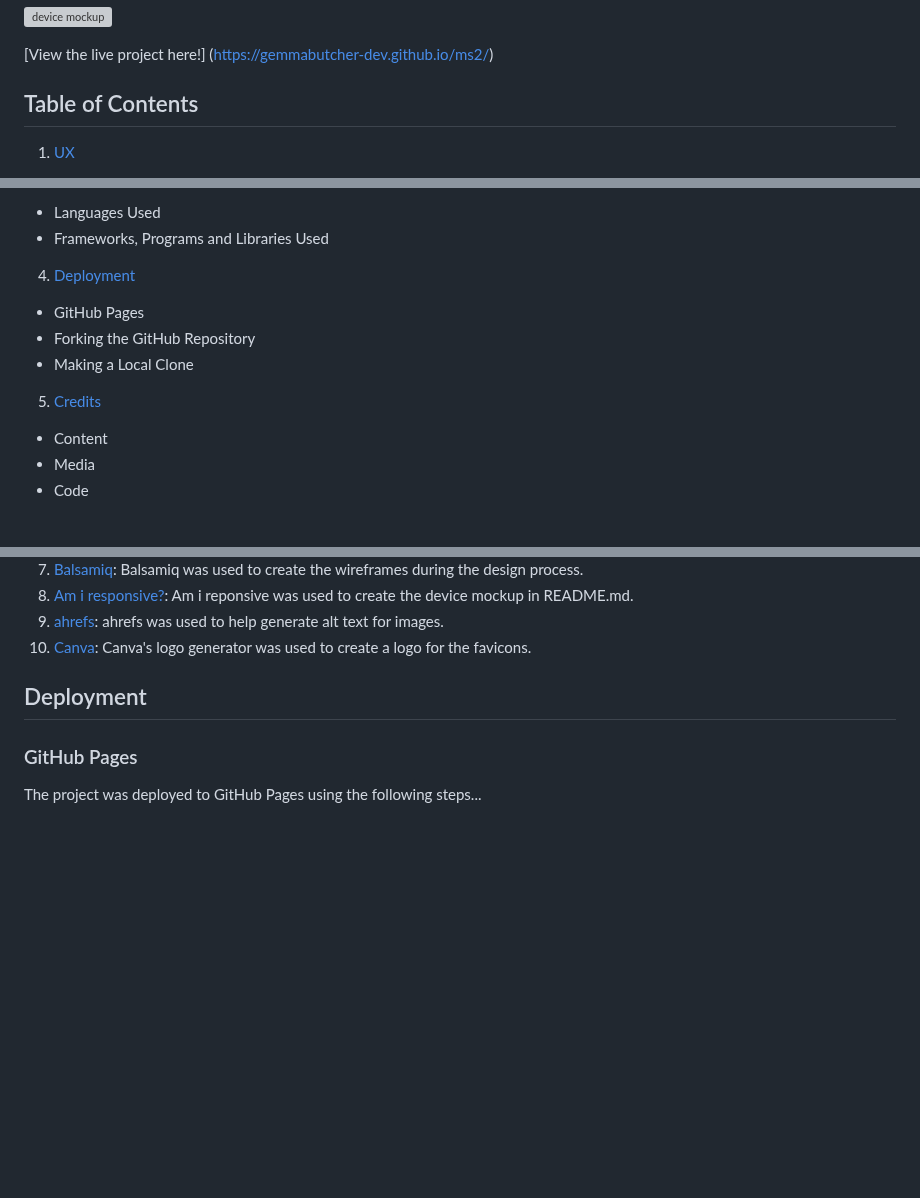
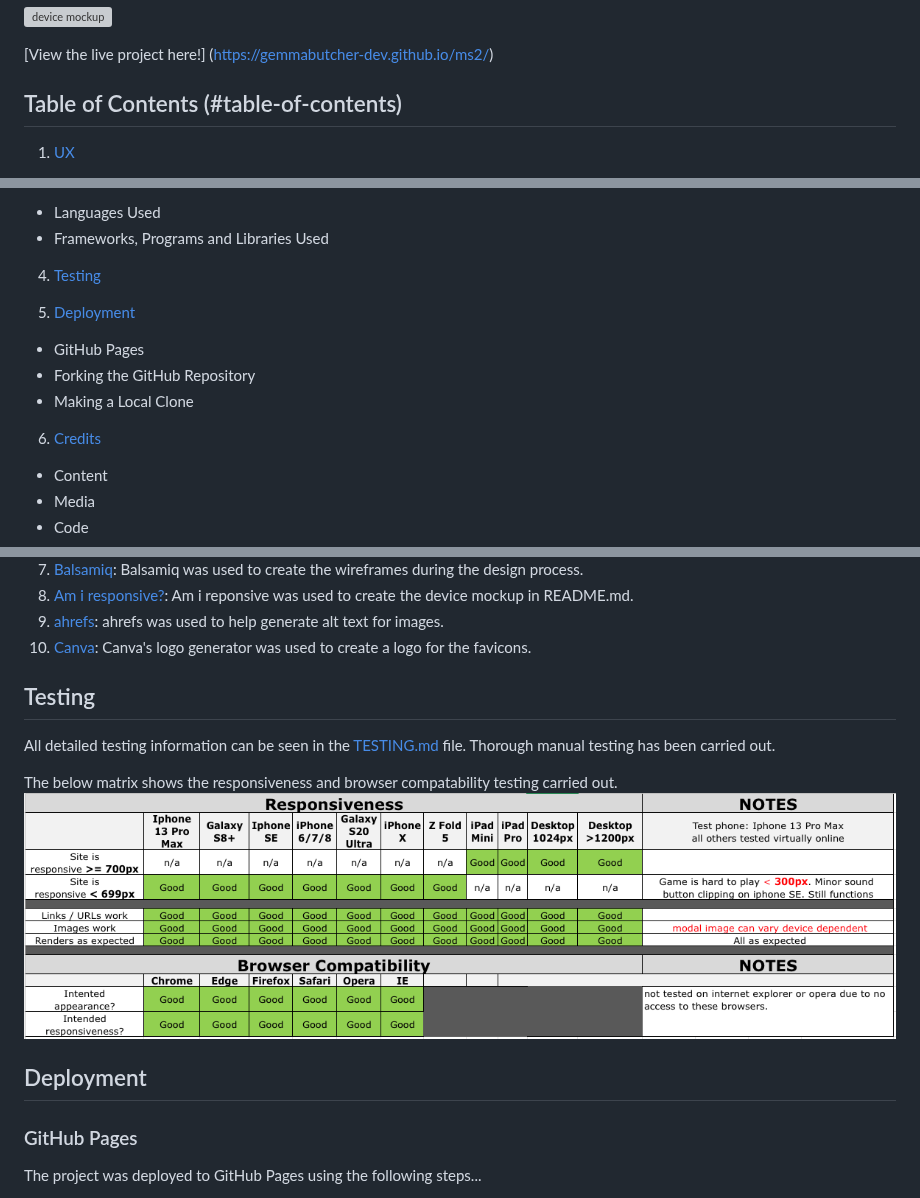
Before and after one commit to GemmaButcher-dev/ms2, a Markdown page: README.md, 3 parts joined by grey strips. Drawn GitHub-style; blank space fills up the shorter version; grey boxes are pictures that could not be loaded.

Commit message:
add testing section and information

```diff
--- a/README.md
+++ b/README.md
@@ -5,7 +5,7 @@ Welcome to
 
 [View the live project here!] (https://gemmabutcher-dev.github.io/ms2/)
 
-## Table of Contents
+## Table of Contents (#table-of-contents)
 1. [UX](#ux)
 
   * Project Goals
@@ -31,13 +31,15 @@ Welcome to
   * Languages Used
   * Frameworks, Programs and Libraries Used
 
-4. [Deployment](#deployment)
+4. [Testing](#testing)
+
+5. [Deployment](#deployment)
 
   * GitHub Pages
   * Forking the GitHub Repository
   * Making a Local Clone
 
-5. [Credits](#credits)
+6. [Credits](#credits)
 
   * Content
   * Media
@@ -226,6 +228,13 @@ The wireframe shwoing the modal pop up is shown below.
 10. [Canva](https://www.canva.com/colors/color-palette-generator/):
     Canva's logo generator was used to create a logo for the favicons.
 
+## Testing
+
+All detailed testing information can be seen in the [TESTING.md](TESTING.md) file.
+Thorough manual testing has been carried out.
+
+ The below matrix shows the responsiveness and browser compatability testing carried out.
+![Screenshot](docs/testing/testing_matrix.png)
 
 ## Deployment
 
```
Also changed, not shown: other parts of README.md (+1 -0 lines).
